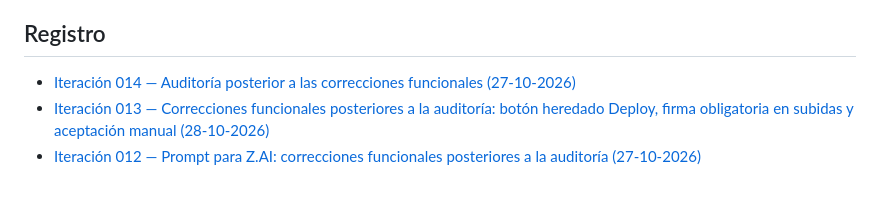
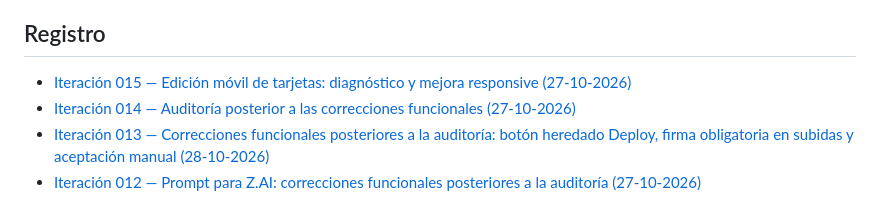
Before and after one commit to Sebasm2kuy/Miluaistudio, a Markdown page: IDEAS/README.md, the part around the change. GitHub-like rendering.

Commit message:
docs: index mobile card editor iteration 015

```diff
--- a/IDEAS/README.md
+++ b/IDEAS/README.md
@@ -15,6 +15,7 @@ Este directorio guarda las ideas, decisiones, oportunidades, hipótesis y próxi
 
 ## Registro
 
+- [Iteración 015 — Edición móvil de tarjetas: diagnóstico y mejora responsive (27-10-2026)](./ITERACION-2026-10-27-015-EDICION-MOVIL-TARJETAS.md)
 - [Iteración 014 — Auditoría posterior a las correcciones funcionales (27-10-2026)](./ITERACION-2026-10-27-014-AUDITORIA-POST-CORRECCIONES-FUNCIONALES.md)
 - [Iteración 013 — Correcciones funcionales posteriores a la auditoría: botón heredado Deploy, firma obligatoria en subidas y aceptación manual (28-10-2026)](./ITERACION-2026-10-28-013-CORRECCIONES-FUNCIONALES-POST-AUDITORIA.md)
 - [Iteración 012 — Prompt para Z.AI: correcciones funcionales posteriores a la auditoría (27-10-2026)](./ITERACION-2026-10-27-012-PROMPT-CORRECCIONES-FUNCIONALES.md)
```
